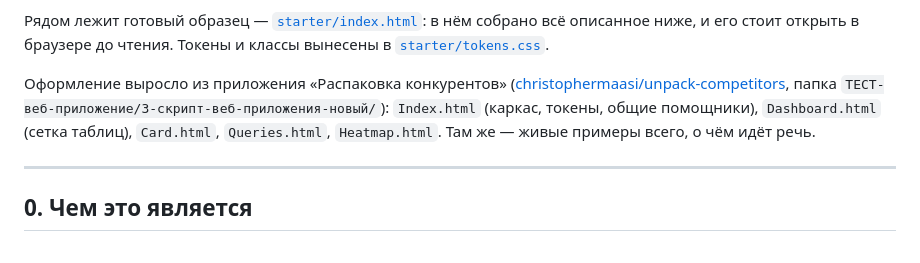
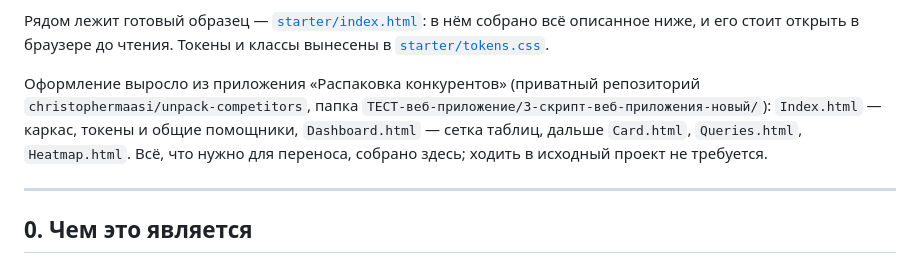
Before and after one commit to christophermaasi/design-system, a Markdown page: DESIGN-SYSTEM.md, the part around the change. Rendered like a GitHub page.

```diff
--- a/DESIGN-SYSTEM.md
+++ b/DESIGN-SYSTEM.md
@@ -15,11 +15,12 @@ HTML + Tailwind из CDN, без сборки, без React и без библи
 собрано всё описанное ниже, и его стоит открыть в браузере до чтения. Токены и
 классы вынесены в [`starter/tokens.css`](starter/tokens.css).
 
-Оформление выросло из приложения «Распаковка конкурентов»
-([christophermaasi/unpack-competitors](https://github.com/christophermaasi/unpack-competitors),
-папка `ТЕСТ-веб-приложение/3-скрипт-веб-приложения-новый/`): `Index.html`
-(каркас, токены, общие помощники), `Dashboard.html` (сетка таблиц), `Card.html`,
-`Queries.html`, `Heatmap.html`. Там же — живые примеры всего, о чём идёт речь.
+Оформление выросло из приложения «Распаковка конкурентов» (приватный репозиторий
+`christophermaasi/unpack-competitors`, папка
+`ТЕСТ-веб-приложение/3-скрипт-веб-приложения-новый/`): `Index.html` — каркас,
+токены и общие помощники, `Dashboard.html` — сетка таблиц, дальше `Card.html`,
+`Queries.html`, `Heatmap.html`. Всё, что нужно для переноса, собрано здесь;
+ходить в исходный проект не требуется.
 
 ---
 
```
Also changed, not shown: README.md (+23 -8 lines).
